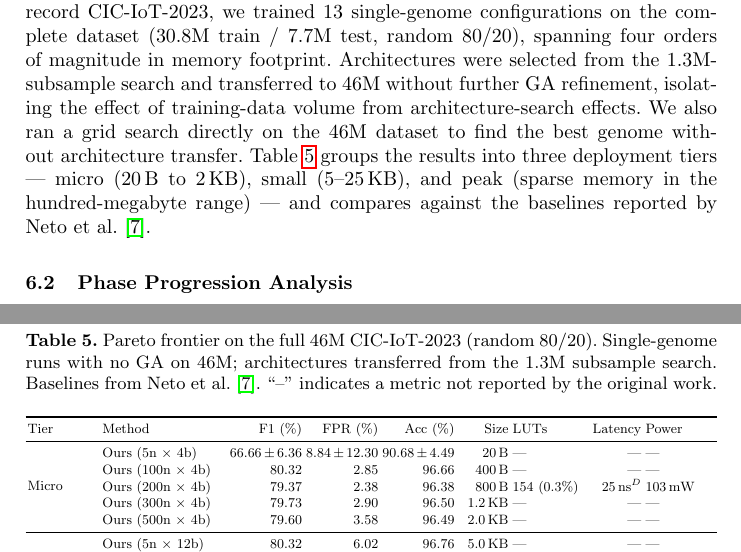
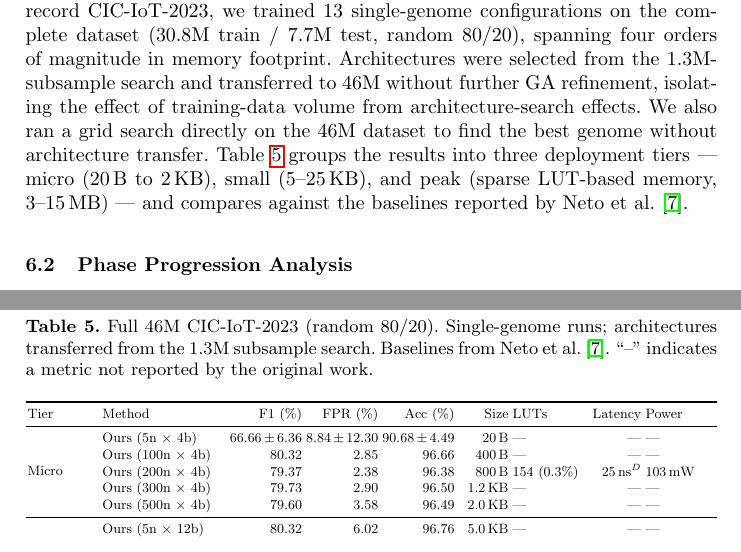
Before and after one commit to lacg/wnn, a LaTeX thesis (paper/main.tex): two parts of pages 11 and 12 of 22, joined at a grey line, cut so that both start at the same text. Compiled offline with pdfLaTeX.

Commit message:
Simplify 46M paragraph: remove Pareto frontier, fix tier sizes
- Removed 'Pareto frontier' from paragraph title and table caption
- Updated Peak tier description from 'hundred-megabyte range' to
  '3-15 MB' based on actual sparse export measurements
- Simplified table caption to 'Full 46M CIC-IoT-2023'

Co-Authored-By: Claude Opus 4.6 (1M context) <noreply@anthropic.com>

```diff
--- a/paper/main.tex
+++ b/paper/main.tex
@@ -773,18 +773,19 @@ complete dataset (30.8M train / 7.7M test, random 80/20), spanning
 four orders of magnitude in memory footprint.  Architectures were
 selected from the 1.3M-subsample search and transferred to 46M
 without further GA refinement, isolating the effect of training-data
-volume from architecture-search effects.  We also ran a grid search
-directly on the 46M dataset to find the best genome without
-architecture transfer.  Table~\ref{tab:ciot-46m}
+volume from architecture-search effects.
+We also ran a grid search directly on the 46M dataset to find
+the best genome without architecture transfer.
+Table~\ref{tab:ciot-46m}
 groups the results into three deployment tiers --- micro (20\,B to
-2\,KB), small (5--25\,KB), and peak (sparse memory in the
-hundred-megabyte range) --- and compares against the baselines
+2\,KB), small (5--25\,KB), and peak (sparse LUT-based memory,
+3--15\,MB) --- and compares against the baselines
 reported by Neto et al.~\cite{neto2023ciciot}.
 
 \begin{table}[ht!]
 \centering
-\caption{Pareto frontier on the full 46M CIC-IoT-2023 (random 80/20).
-Single-genome runs with no GA on 46M; architectures transferred from
+\caption{Full 46M CIC-IoT-2023 (random 80/20).
+Single-genome runs; architectures transferred from
 the 1.3M subsample search. Baselines from Neto et al.~\cite{neto2023ciciot}.
 ``--'' indicates a metric not reported by the original work.}
 \label{tab:ciot-46m}
```
